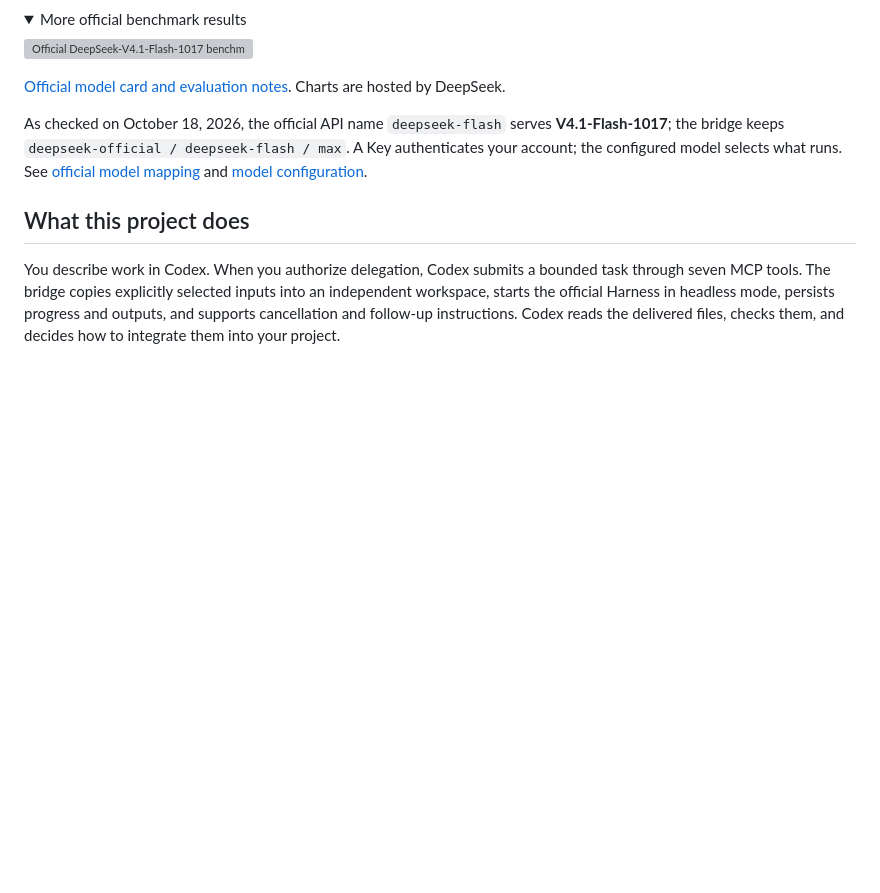
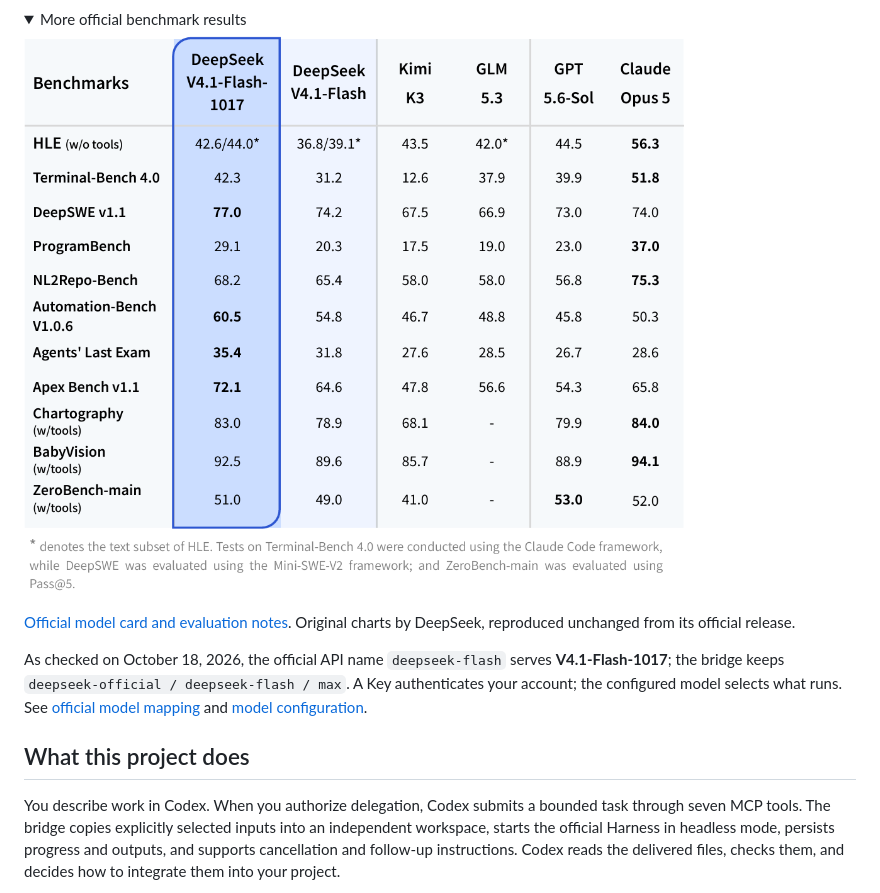
Before and after one commit to WiscOBKenobi/codex-deepseek-harness-bridge, a Markdown page: README.md, the part around one of its changes. Drawn GitHub-style; pictures changed too: docs/assets/flash-1017-benchmarks.en.png (added); folded sections open; blank space fills up the shorter version; grey boxes are pictures that could not be loaded.

```diff
--- a/README.md
+++ b/README.md
@@ -11,9 +11,9 @@
 <details>
 <summary>More official benchmark results</summary>
 
-[![Official DeepSeek-V4.1-Flash-1017 benchmark comparison](https://api-docs.deepseek.com/img/v4.1_261017_benchmark_table_en.png)](https://api-docs.deepseek.com/news/news261017/)
+[![Official DeepSeek-V4.1-Flash-1017 benchmark comparison](docs/assets/flash-1017-benchmarks.en.png)](https://api-docs.deepseek.com/news/news261017/)
 
-[Official model card and evaluation notes](https://huggingface.co/deepseek-ai/DeepSeek-V4.1-Flash-1017). Charts are hosted by DeepSeek.
+[Official model card and evaluation notes](https://huggingface.co/deepseek-ai/DeepSeek-V4.1-Flash-1017). Original charts by DeepSeek, reproduced unchanged from its official release.
 
 </details>
 
```
Also changed, not shown: other parts of README.md (+1 -1 lines), README.zh-CN.md (+3 -3 lines), docs/upgrade-20261018.md (+1 -1 lines), docs/assets/flash-1017-benchmarks.zh-CN.png (added), docs/assets/flash-1017-performance.en.png (added), docs/assets/flash-1017-performance.zh-CN.png (added).
